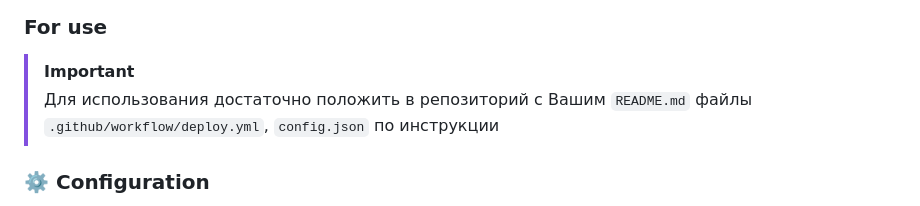
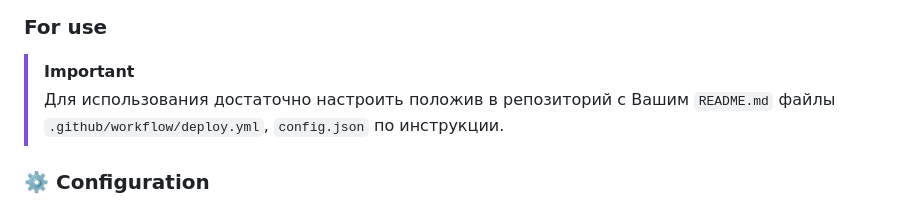
Before and after one commit to my-app-s/go-generator, a Markdown page: README.md, the part around the change. Rendered like a GitHub page.

Commit message:
docs: edit readme

```diff
--- a/README.md
+++ b/README.md
@@ -28,7 +28,7 @@ go mod tidy
 ### For use
 
 > [!IMPORTANT]
-> Для использования достаточно положить в репозиторий с Вашим `README.md` файлы `.github/workflow/deploy.yml`, `config.json` по инструкции
+> Для использования достаточно настроить положив в репозиторий с Вашим `README.md` файлы `.github/workflow/deploy.yml`, `config.json` по инструкции.
 
 ### ⚙️ Configuration
 
```
